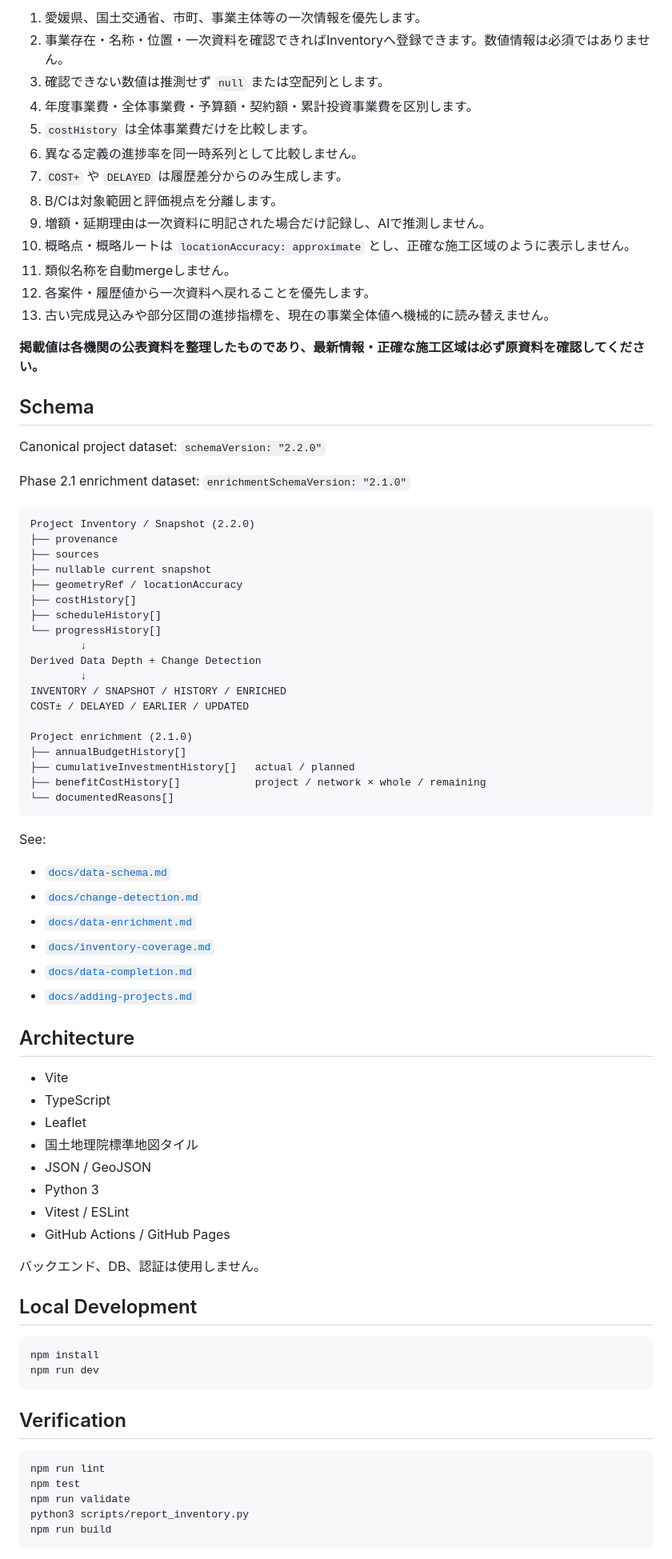
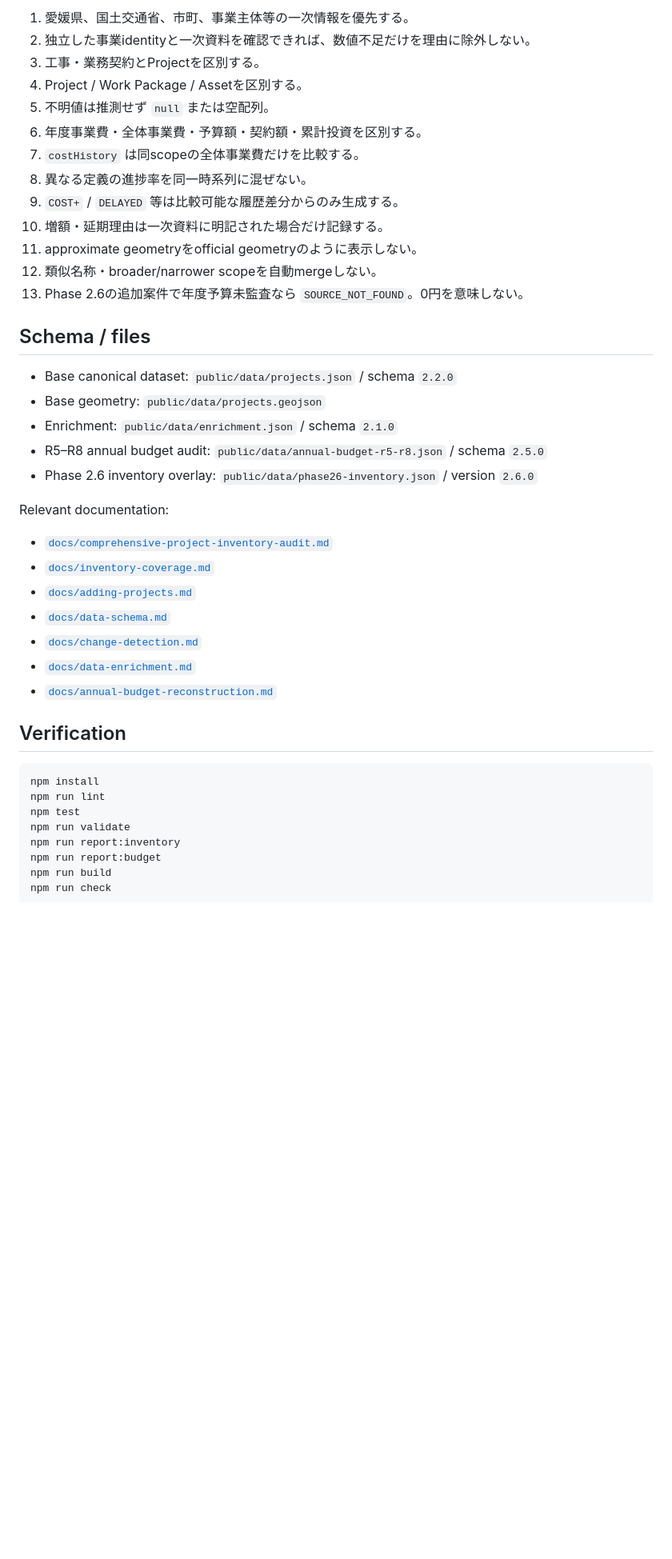
Before and after one commit to ryotamatsuki/ehime-civil-works-monitor, a Markdown page: README.md, the part around one of its changes. Shown at 80% size. Rendered like a GitHub page; blank space fills up the shorter version.

Commit message:
Phase 2.6: update README for comprehensive 109-project inventory

````diff
--- a/README.md
+++ b/README.md
@@ -117,82 +107,43 @@ Phase 2.2のinventory auditは [`docs/inventory-coverage.md`](docs/inventory-cov
 
-1. 愛媛県、国土交通省、市町、事業主体等の一次情報を優先します。
-2. 事業存在・名称・位置・一次資料を確認できればInventoryへ登録できます。数値情報は必須ではありません。
-3. 確認できない数値は推測せず `null` または空配列とします。
-4. 年度事業費・全体事業費・予算額・契約額・累計投資事業費を区別します。
-5. `costHistory` は全体事業費だけを比較します。
-6. 異なる定義の進捗率を同一時系列として比較しません。
-7. `COST+` や `DELAYED` は履歴差分からのみ生成します。
-8. B/Cは対象範囲と評価視点を分離します。
-9. 増額・延期理由は一次資料に明記された場合だけ記録し、AIで推測しません。
-10. 概略点・概略ルートは `locationAccuracy: approximate` とし、正確な施工区域のように表示しません。
-11. 類似名称を自動mergeしません。
-12. 各案件・履歴値から一次資料へ戻れることを優先します。
-13. 古い完成見込みや部分区間の進捗指標を、現在の事業全体値へ機械的に読み替えません。
+1. 愛媛県、国土交通省、市町、事業主体等の一次情報を優先する。
+2. 独立した事業identityと一次資料を確認できれば、数値不足だけを理由に除外しない。
+3. 工事・業務契約とProjectを区別する。
+4. Project / Work Package / Assetを区別する。
+5. 不明値は推測せず `null` または空配列。
+6. 年度事業費・全体事業費・予算額・契約額・累計投資を区別する。
+7. `costHistory` は同scopeの全体事業費だけを比較する。
+8. 異なる定義の進捗率を同一時系列に混ぜない。
+9. `COST+` / `DELAYED` 等は比較可能な履歴差分からのみ生成する。
+10. 増額・延期理由は一次資料に明記された場合だけ記録する。
+11. approximate geometryをofficial geometryのように表示しない。
+12. 類似名称・broader/narrower scopeを自動mergeしない。
+13. Phase 2.6の追加案件で年度予算未監査なら `SOURCE_NOT_FOUND`。0円を意味しない。
 
-**掲載値は各機関の公表資料を整理したものであり、最新情報・正確な施工区域は必ず原資料を確認してください。**
+## Schema / files
 
-## Schema
+- Base canonical dataset: `public/data/projects.json` / schema `2.2.0`
+- Base geometry: `public/data/projects.geojson`
+- Enrichment: `public/data/enrichment.json` / schema `2.1.0`
+- R5–R8 annual budget audit: `public/data/annual-budget-r5-r8.json` / schema `2.5.0`
+- Phase 2.6 inventory overlay: `public/data/phase26-inventory.json` / version `2.6.0`
 
-Canonical project dataset: `schemaVersion: "2.2.0"`
+Relevant documentation:
 
-Phase 2.1 enrichment dataset: `enrichmentSchemaVersion: "2.1.0"`
-
-```text
-Project Inventory / Snapshot (2.2.0)
-├── provenance
-├── sources
-├── nullable current snapshot
-├── geometryRef / locationAccuracy
-├── costHistory[]
-├── scheduleHistory[]
-└── progressHistory[]
-        ↓
-Derived Data Depth + Change Detection
-        ↓
-INVENTORY / SNAPSHOT / HISTORY / ENRICHED
-COST± / DELAYED / EARLIER / UPDATED
-
-Project enrichment (2.1.0)
-├── annualBudgetHistory[]
-├── cumulativeInvestmentHistory[]   actual / planned
-├── benefitCostHistory[]            project / network × whole / remaining
-└── documentedReasons[]
-```
-
-See:
-
+- [`docs/comprehensive-project-inventory-audit.md`](docs/comprehensive-project-inventory-audit.md)
+- [`docs/inventory-coverage.md`](docs/inventory-coverage.md)
+- [`docs/adding-projects.md`](docs/adding-projects.md)
 - [`docs/data-schema.md`](docs/data-schema.md)
 - [`docs/change-detection.md`](docs/change-detection.md)
 - [`docs/data-enrichment.md`](docs/data-enrichment.md)
-- [`docs/inventory-coverage.md`](docs/inventory-coverage.md)
-- [`docs/data-completion.md`](docs/data-completion.md)
-- [`docs/adding-projects.md`](docs/adding-projects.md)
-
-## Architecture
-
-- Vite
-- TypeScript
-- Leaflet
-- 国土地理院標準地図タイル
-- JSON / GeoJSON
-- Python 3
-- Vitest / ESLint
-- GitHub Actions / GitHub Pages
-
-バックエンド、DB、認証は使用しません。
-
-## Local Development
-
-```bash
-npm install
-npm run dev
-```
+- [`docs/annual-budget-reconstruction.md`](docs/annual-budget-reconstruction.md)
 
 ## Verification
 
 ```bash
+npm install
 npm run lint
 npm test
 npm run validate
-python3 scripts/report_inventory.py
+npm run report:inventory
+npm run report:budget
 npm run build
````
Also changed, not shown: other parts of README.md (+70 -93 lines).
